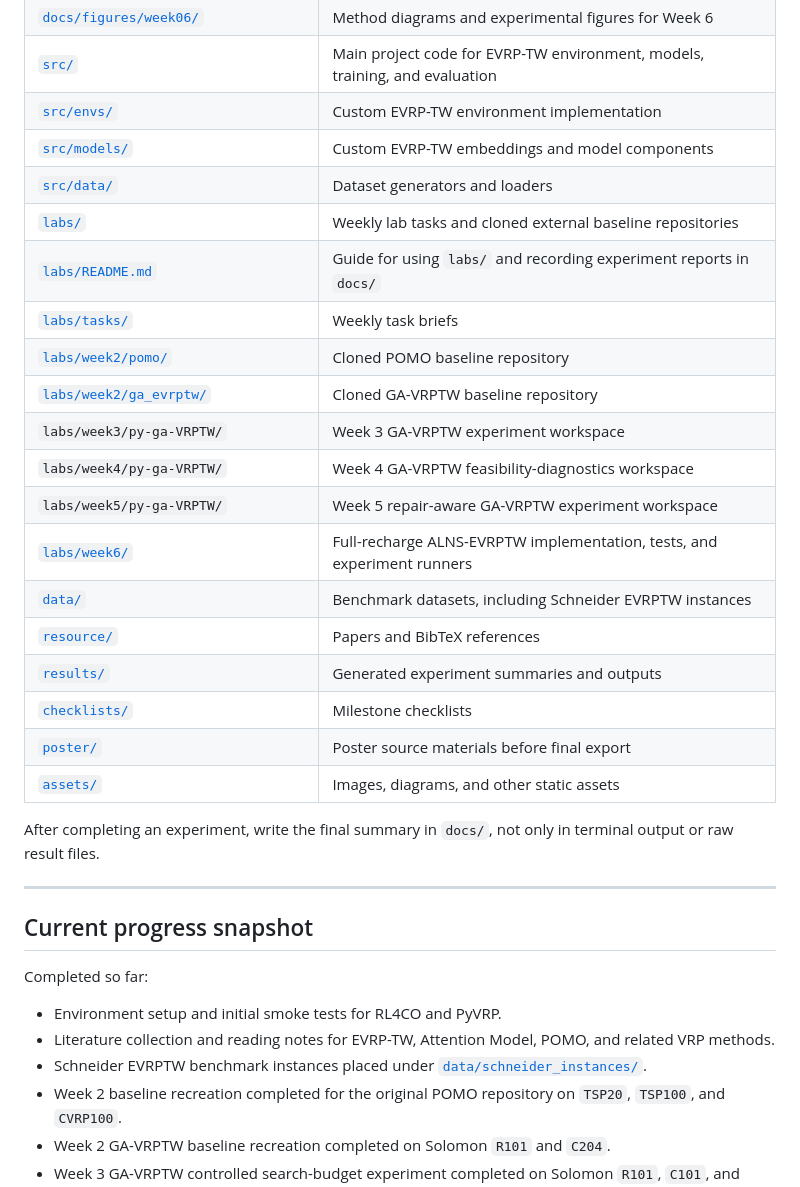
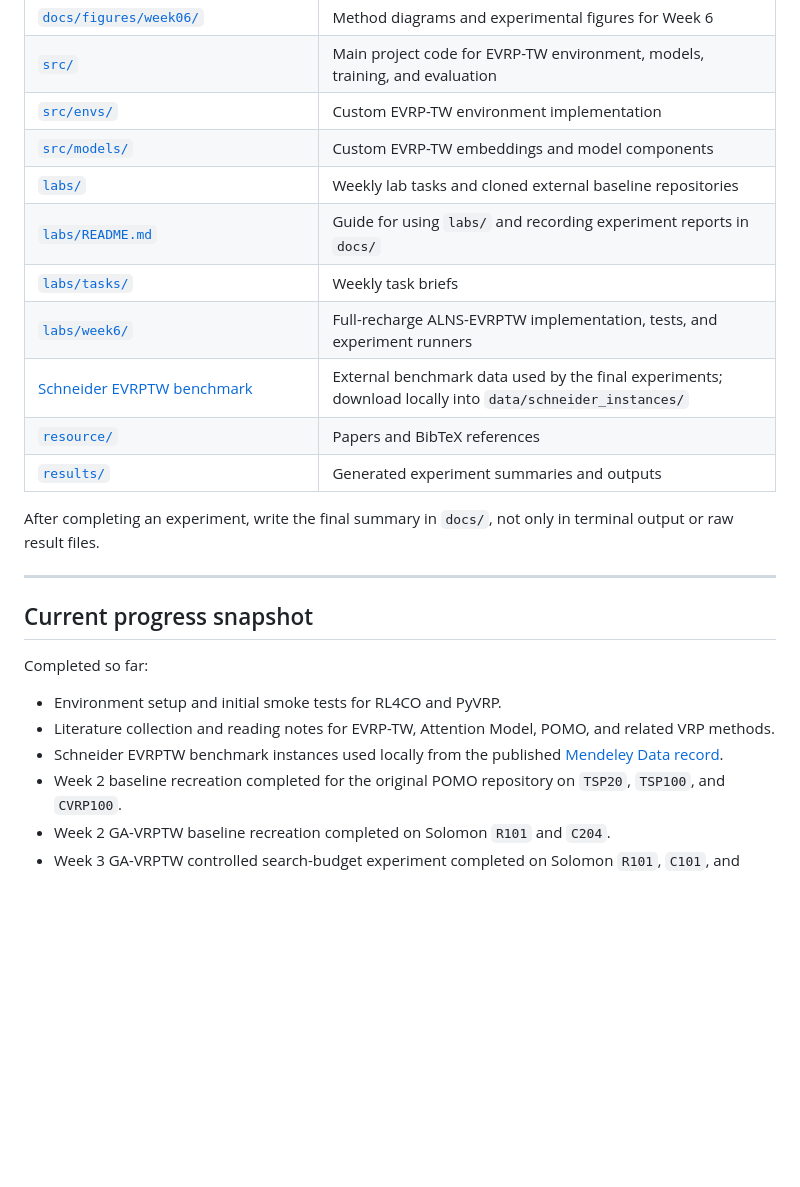
Before and after one commit to DDYYCCMMD/FURP-2026-Yuchi-Dai-EVRP-TW, a Markdown page: README.md, the part around one of its changes. Drawn GitHub-style; blank space fills up the shorter version.

```diff
--- a/README.md
+++ b/README.md
@@ -74,22 +95,13 @@ The repository now contains both the mandatory FURP structure and additional res
 | [`src/`](src/) | Main project code for EVRP-TW environment, models, training, and evaluation |
 | [`src/envs/`](src/envs/) | Custom EVRP-TW environment implementation |
 | [`src/models/`](src/models/) | Custom EVRP-TW embeddings and model components |
-| [`src/data/`](src/data/) | Dataset generators and loaders |
 | [`labs/`](labs/) | Weekly lab tasks and cloned external baseline repositories |
 | [`labs/README.md`](labs/README.md) | Guide for using `labs/` and recording experiment reports in `docs/` |
 | [`labs/tasks/`](labs/tasks/) | Weekly task briefs |
-| [`labs/week2/pomo/`](labs/week2/pomo/) | Cloned POMO baseline repository |
-| [`labs/week2/ga_evrptw/`](labs/week2/ga_evrptw/) | Cloned GA-VRPTW baseline repository |
-| `labs/week3/py-ga-VRPTW/` | Week 3 GA-VRPTW experiment workspace |
-| `labs/week4/py-ga-VRPTW/` | Week 4 GA-VRPTW feasibility-diagnostics workspace |
-| `labs/week5/py-ga-VRPTW/` | Week 5 repair-aware GA-VRPTW experiment workspace |
 | [`labs/week6/`](labs/week6/) | Full-recharge ALNS-EVRPTW implementation, tests, and experiment runners |
-| [`data/`](data/) | Benchmark datasets, including Schneider EVRPTW instances |
+| [Schneider EVRPTW benchmark](https://data.mendeley.com/datasets/h3mrm5dhxw/1) | External benchmark data used by the final experiments; download locally into `data/schneider_instances/` |
 | [`resource/`](resource/) | Papers and BibTeX references |
 | [`results/`](results/) | Generated experiment summaries and outputs |
-| [`checklists/`](checklists/) | Milestone checklists |
-| [`poster/`](poster/) | Poster source materials before final export |
-| [`assets/`](assets/) | Images, diagrams, and other static assets |
 
 After completing an experiment, write the final summary in `docs/`, not only in terminal output or raw result files.
 
@@ -101,7 +113,8 @@ Completed so far:
 
 - Environment setup and initial smoke tests for RL4CO and PyVRP.
 - Literature collection and reading notes for EVRP-TW, Attention Model, POMO, and related VRP methods.
-- Schneider EVRPTW benchmark instances placed under [`data/schneider_instances/`](data/schneider_instances/).
+- Schneider EVRPTW benchmark instances used locally from the published
+  [Mendeley Data record](https://data.mendeley.com/datasets/h3mrm5dhxw/1).
 - Week 2 baseline recreation completed for the original POMO repository on `TSP20`, `TSP100`, and `CVRP100`.
 - Week 2 GA-VRPTW baseline recreation completed on Solomon `R101` and `C204`.
 - Week 3 GA-VRPTW controlled search-budget experiment completed on Solomon `R101`, `C101`, and `RC101`, with `ind_size=25/50` and repeated seeds.
```
Also changed, not shown: other parts of README.md (+32 -11 lines), FINAL_SUMMER_REPORT.md (added, +294 -0 lines).
